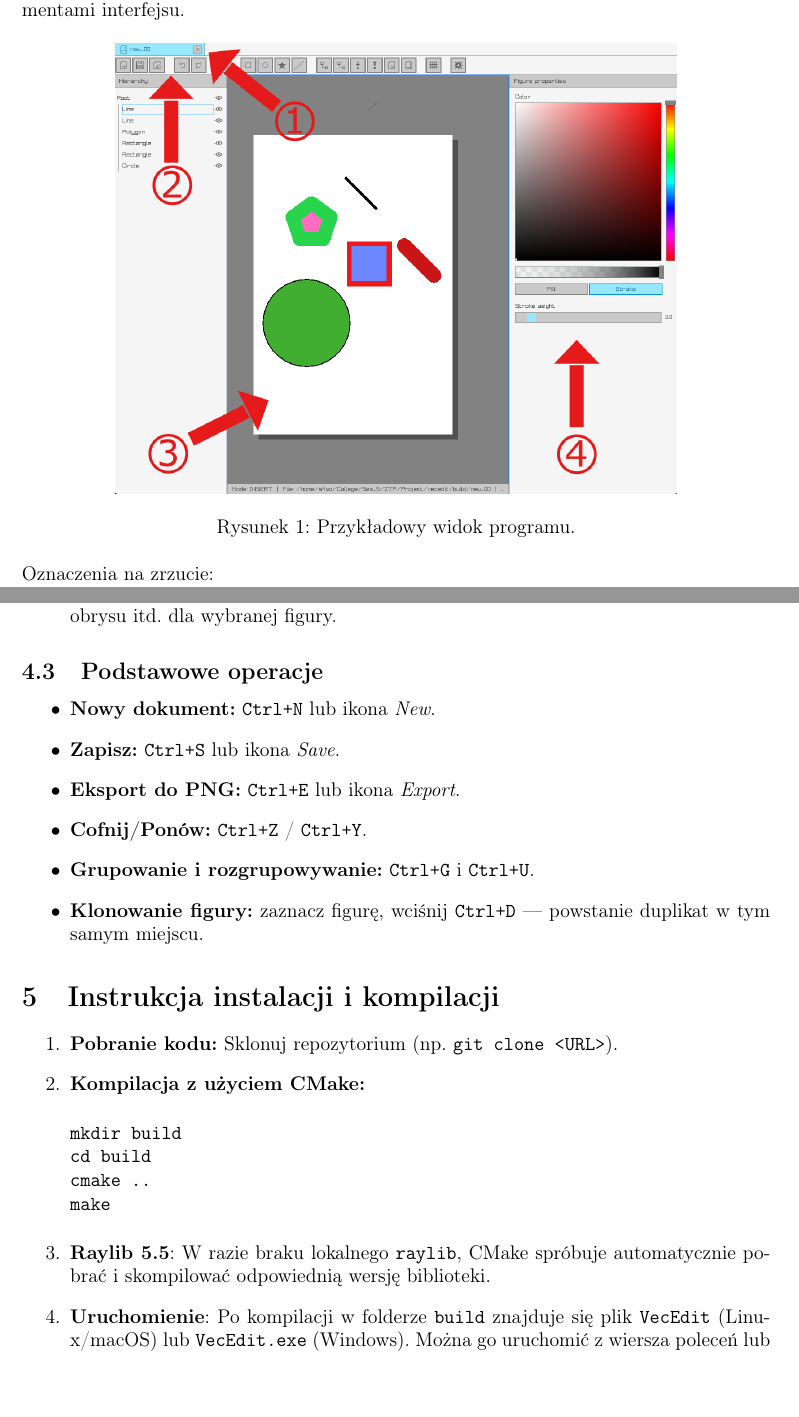
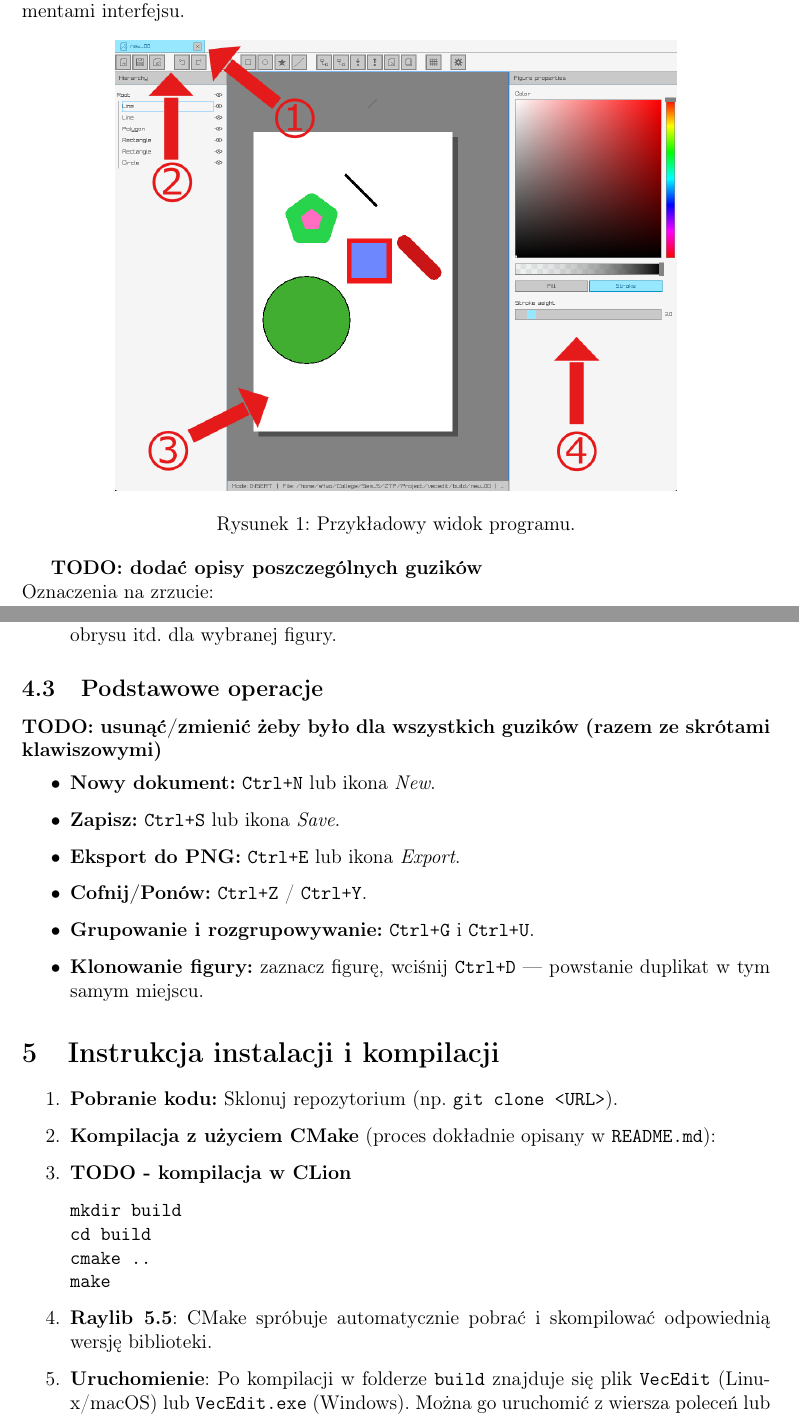
Before and after one commit to icebox246/vecedit, a LaTeX document (docs.tex): two parts of pages 5 and 6 of 7, joined at a grey line, cut so that both start at the same text. Compiled offline with pdfLaTeX.

Commit message:
Add some todos

```diff
--- a/docs.tex
+++ b/docs.tex
@@ -222,6 +224,8 @@ z zaznaczonymi głównymi elementami interfejsu.
     \label{fig:screenshot}
 \end{figure}
 
+\textbf{TODO: dodać opisy poszczególnych guzików}
+
 \noindent Oznaczenia na zrzucie:
 \begin{enumerate}
     \item \textbf{Pasek zakładek dokumentów} — wybór otwartego projektu,
@@ -241,6 +245,9 @@ z zaznaczonymi głównymi elementami interfejsu.
 \end{enumerate}
 
 \subsection{Podstawowe operacje}
+
+\textbf{TODO: usunąć/zmienić żeby było dla wszystkich guzików (razem ze skrótami klawiszowymi)}
+
 \begin{itemize}
     \item \textbf{Nowy dokument:} \texttt{Ctrl+N} lub ikona \emph{New}.
     \item \textbf{Zapisz:} \texttt{Ctrl+S} lub ikona \emph{Save}.
@@ -254,15 +261,16 @@ z zaznaczonymi głównymi elementami interfejsu.
 \section{Instrukcja instalacji i kompilacji}
 \begin{enumerate}
     \item \textbf{Pobranie kodu:} Sklonuj repozytorium (np. \texttt{git clone <URL>}).
-    \item \textbf{Kompilacja z użyciem CMake:}
+    \item \textbf{Kompilacja z użyciem CMake} (proces dokładnie opisany w \texttt{README.md}):
+    \item \textbf{TODO - kompilacja w CLion}
 \begin{verbatim}
 mkdir build
 cd build
 cmake ..
 make
 \end{verbatim}
-    \item \textbf{Raylib 5.5}: W razie braku lokalnego \texttt{raylib},
-    CMake spróbuje automatycznie pobrać i skompilować odpowiednią wersję biblioteki.
+    \item \textbf{Raylib 5.5}: CMake spróbuje automatycznie pobrać i
+      skompilować odpowiednią wersję biblioteki.
     \item \textbf{Uruchomienie}: Po kompilacji w folderze \texttt{build} znajduje się
     plik \texttt{VecEdit} (Linux/macOS) lub \texttt{VecEdit.exe} (Windows).
     Można go uruchomić z wiersza poleceń lub przez dwuklik.
```
Also changed, not shown: docs.pdf, docs.tex (4 more changed lines).
